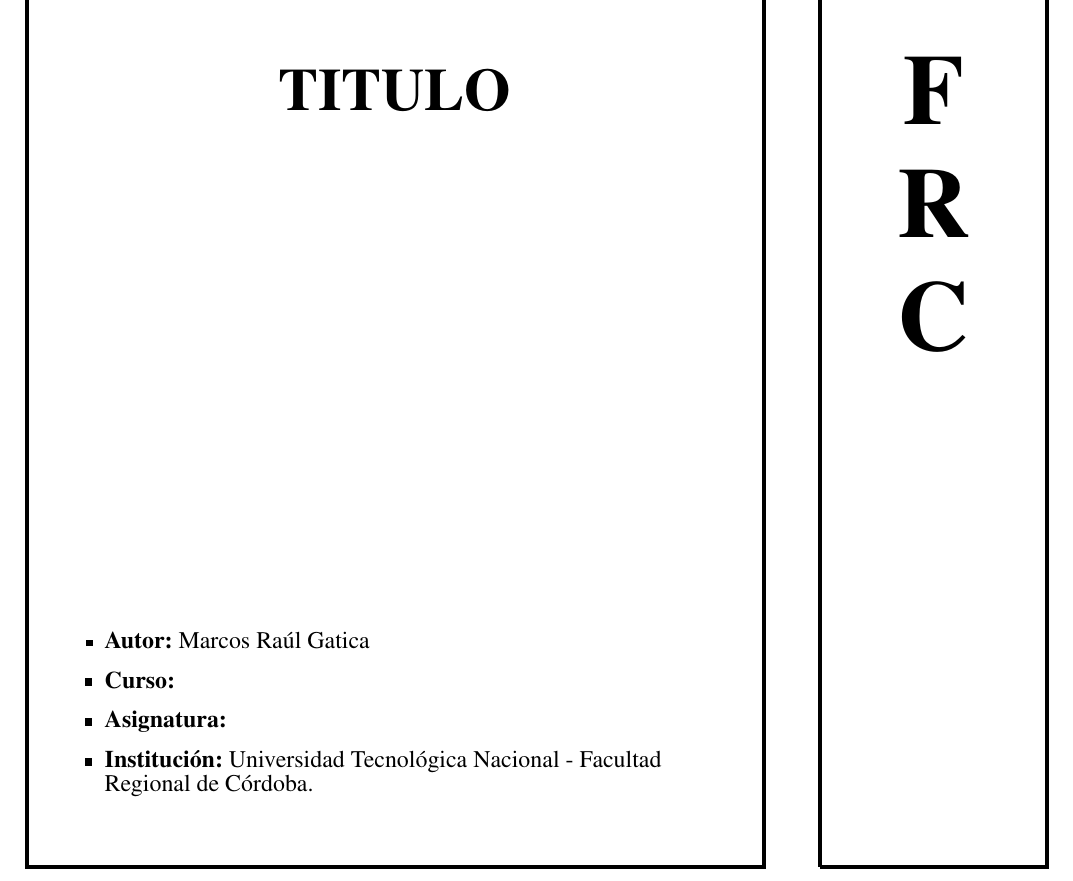
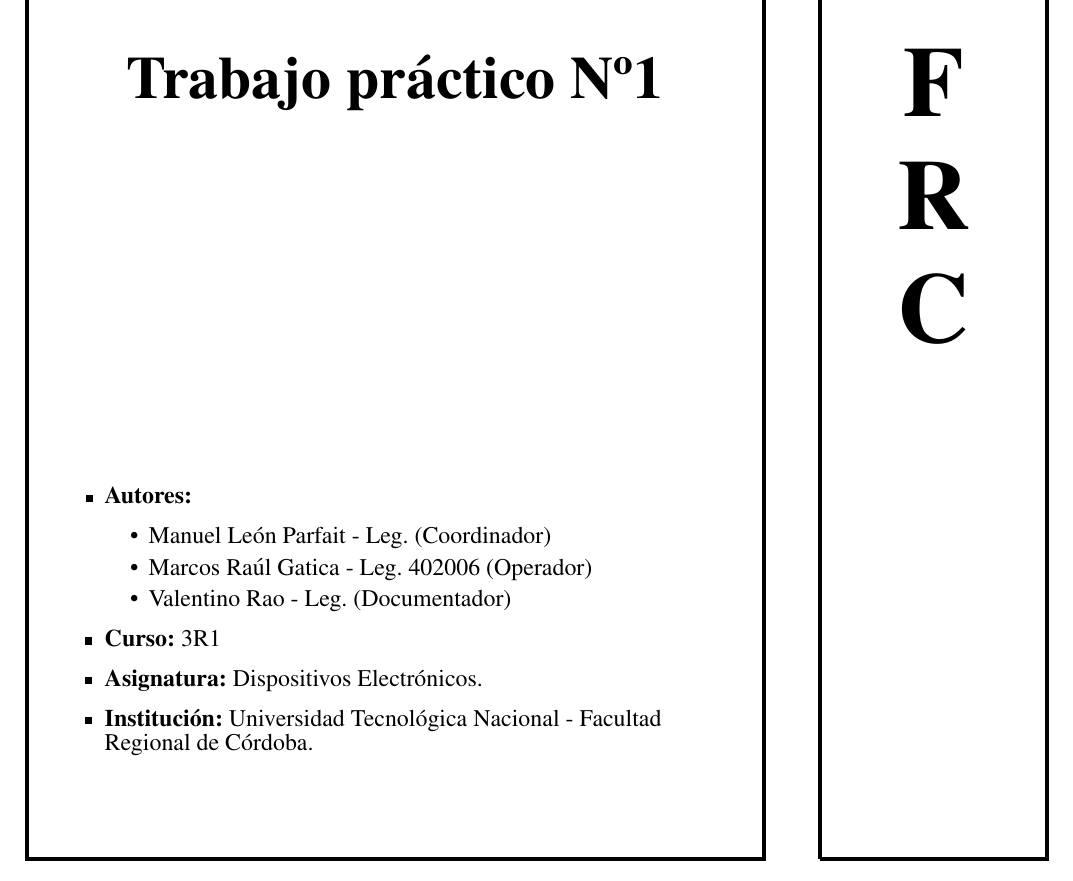
Before and after one commit to marcosgatica2003/dispositivosElectronicos, a LaTeX document (trabajosPracticos/tp1/templateLaTeX/main.tex, which reads trabajosPracticos/tp1/templateLaTeX/caratula.tex): part of page 1 of 5, cut at the place of the change. Compiled offline with pdfLaTeX.

Commit message:
Caratula configurada para este tp

```diff
--- a/trabajosPracticos/tp1/templateLaTeX/caratula.tex
+++ b/trabajosPracticos/tp1/templateLaTeX/caratula.tex
@@ -12,14 +12,15 @@
     \node at (17cm, -14cm) {\scalebox{5}{\textbf{F}}};
     \node at (17cm, -16cm) {\scalebox{5}{\textbf{R}}};
     \node at (17cm, -18cm) {\scalebox{5}{\textbf{C}}};
-    \node at (7.5cm, -14cm) {\scalebox{3}{\textbf{TITULO}}};
-    \node at (7.5cm, -25cm) {
+    \node at (7.5cm, -14cm) {\scalebox{3}{\textbf{Trabajo práctico Nº1}}};
+    \node at (7.5cm, -23.5cm) {
 	\begin{minipage}[c]{12cm}
 	    \begin{itemize}
             \raggedright
-            \item \fontsize{12}{12}\selectfont \textbf{Autor:} Marcos Raúl Gatica \\
-            \item \fontsize{12}{12}\selectfont \textbf{Curso:}  \\
-            \item \fontsize{12}{12}\selectfont \textbf{Asignatura:} \\
+            \item \fontsize{12}{12}\selectfont \textbf{Autores:}
+                \begin{itemize} \item Manuel León Parfait - Leg. (Coordinador) \item Marcos Raúl Gatica - Leg. 402006 (Operador) \item Valentino Rao - Leg. (Documentador) \end{itemize}
+            \item \fontsize{12}{12}\selectfont \textbf{Curso:} 3R1  \\
+            \item \fontsize{12}{12}\selectfont \textbf{Asignatura:} Dispositivos Electrónicos.
             \item \fontsize{12}{12}\selectfont \textbf{Institución:} Universidad Tecnológica Nacional - Facultad Regional de Córdoba.
         \end{itemize}
     \end{minipage}};
```
Also changed, not shown: trabajosPracticos/tp1/templateLaTeX/caratula.tex (2 more changed lines), 1 other file.
